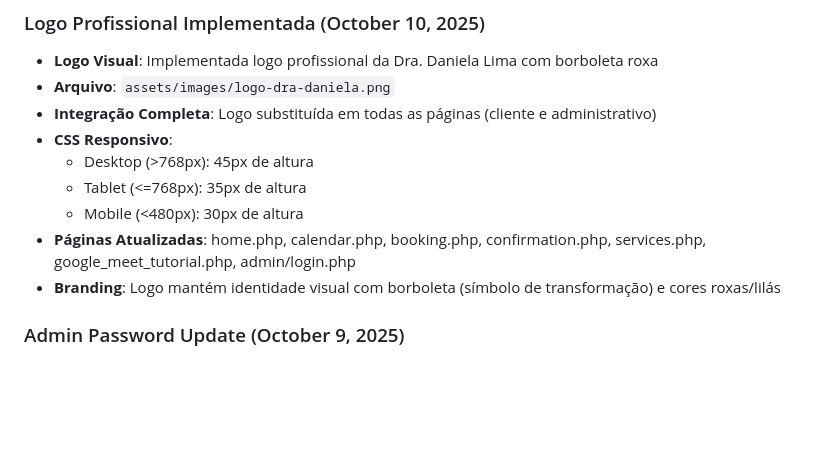
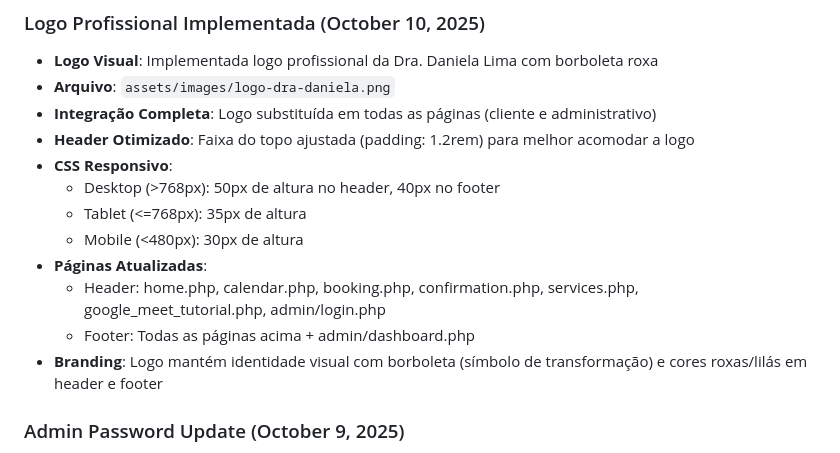
Before and after one commit to dombatista33/ScheduleFlow, a Markdown page: replit.md, the part around the change. GitHub-like rendering; blank space fills up the shorter version.

Commit message:
Update website by adding logo to header and footer areas
Adjust header and footer to include the practice's logo, modifying element heights and applying responsive CSS for optimal display across devices.

Replit-Commit-Author: Agent
Replit-Commit-Session-Id: 47204e8e-b07e-45ed-aac0-5ff624405137
Replit-Commit-Checkpoint-Type: full_checkpoint
Replit-Commit-Screenshot-Url: https://storage.googleapis.com/screenshot-production-us-central1/ab89884e-5875-4458-b792-226fd5564474/47204e8e-b07e-45ed-aac0-5ff624405137/OeRGL5Z

```diff
--- a/replit.md
+++ b/replit.md
@@ -64,12 +64,15 @@ Preferred communication style: Simple, everyday language.
 - **Logo Visual**: Implementada logo profissional da Dra. Daniela Lima com borboleta roxa
 - **Arquivo**: `assets/images/logo-dra-daniela.png`
 - **Integração Completa**: Logo substituída em todas as páginas (cliente e administrativo)
+- **Header Otimizado**: Faixa do topo ajustada (padding: 1.2rem) para melhor acomodar a logo
 - **CSS Responsivo**:
-  - Desktop (>768px): 45px de altura
+  - Desktop (>768px): 50px de altura no header, 40px no footer
   - Tablet (<=768px): 35px de altura
   - Mobile (<480px): 30px de altura
-- **Páginas Atualizadas**: home.php, calendar.php, booking.php, confirmation.php, services.php, google_meet_tutorial.php, admin/login.php
-- **Branding**: Logo mantém identidade visual com borboleta (símbolo de transformação) e cores roxas/lilás
+- **Páginas Atualizadas**:
+  - Header: home.php, calendar.php, booking.php, confirmation.php, services.php, google_meet_tutorial.php, admin/login.php
+  - Footer: Todas as páginas acima + admin/dashboard.php
+- **Branding**: Logo mantém identidade visual com borboleta (símbolo de transformação) e cores roxas/lilás em header e footer
 
 ### Admin Password Update (October 9, 2025)
 - **Password Change**: Updated admin user password from "admin123" to "adminterapia"
```
